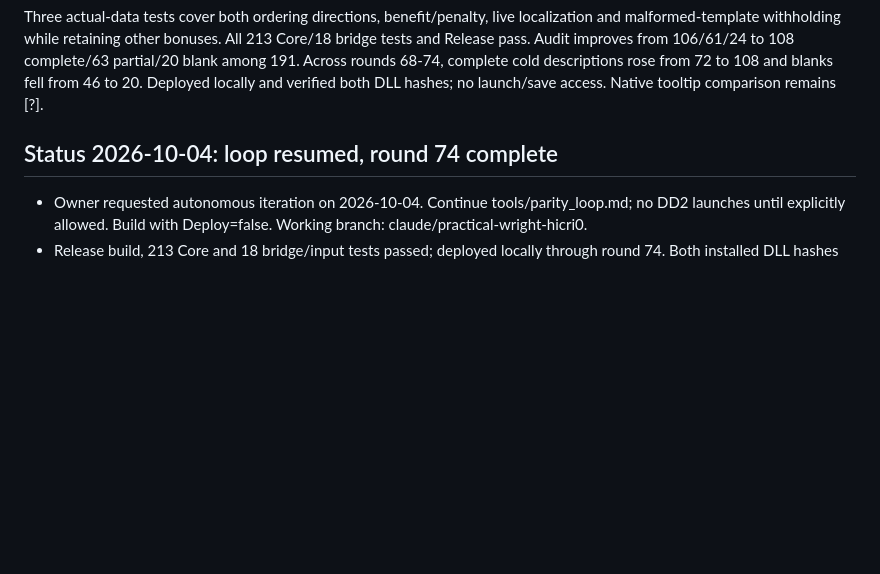
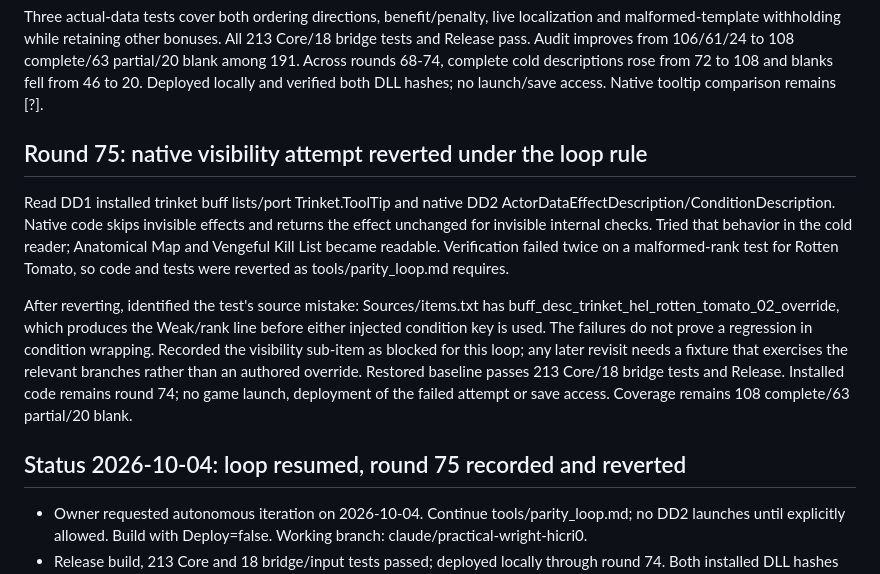
Before and after one commit to Stephane-Dedu/Darkest2in1, a Markdown page: MODLOG.md, the part around the change. Drawn GitHub-style; blank space fills up the shorter version.

Commit message:
Record reverted native visibility attempt and fixture limitation
Co-Authored-By: Claude Opus 5.5 <noreply@anthropic.com>

```diff
--- a/MODLOG.md
+++ b/MODLOG.md
@@ -810,7 +810,13 @@ Read DD1 installed conditional buff data/port Buff.ToolTip and native DD2 Condit
 
 Three actual-data tests cover both ordering directions, benefit/penalty, live localization and malformed-template withholding while retaining other bonuses. All 213 Core/18 bridge tests and Release pass. Audit improves from 106/61/24 to 108 complete/63 partial/20 blank among 191. Across rounds 68-74, complete cold descriptions rose from 72 to 108 and blanks fell from 46 to 20. Deployed locally and verified both DLL hashes; no launch/save access. Native tooltip comparison remains [?].
 
-## Status 2026-10-04: loop resumed, round 74 complete
+## Round 75: native visibility attempt reverted under the loop rule
+
+Read DD1 installed trinket buff lists/port Trinket.ToolTip and native DD2 ActorDataEffectDescription/ConditionDescription. Native code skips invisible effects and returns the effect unchanged for invisible internal checks. Tried that behavior in the cold reader; Anatomical Map and Vengeful Kill List became readable. Verification failed twice on a malformed-rank test for Rotten Tomato, so code and tests were reverted as tools/parity_loop.md requires.
+
+After reverting, identified the test's source mistake: Sources/items.txt has buff_desc_trinket_hel_rotten_tomato_02_override, which produces the Weak/rank line before either injected condition key is used. The failures do not prove a regression in condition wrapping. Recorded the visibility sub-item as blocked for this loop; any later revisit needs a fixture that exercises the relevant branches rather than an authored override. Restored baseline passes 213 Core/18 bridge tests and Release. Installed code remains round 74; no game launch, deployment of the failed attempt or save access. Coverage remains 108 complete/63 partial/20 blank.
+
+## Status 2026-10-04: loop resumed, round 75 recorded and reverted
 - Owner requested autonomous iteration on 2026-10-04. Continue tools/parity_loop.md; no DD2 launches until explicitly allowed. Build with Deploy=false. Working branch: claude/practical-wright-hicri0.
 - Release build, 213 Core and 18 bridge/input tests passed; deployed locally through round 74. Both installed DLL hashes match Release. Game-facing changes remain [?]. No saves changed, no processes started, no pending restores.
 - Built refactor: DD2 default regions, a single arrow beside each paired area name, DD1 quest rows directly beneath every area with local overflow scrolling, separate progress, native DD2 arenas/light, bounded setup polling and timing logs. Built trinket presentation/slot/choice/actor-stat/DOT/combat-state/token-mutation/stat-buff/named-skill/resistance-flag/initiative fixes and atlas-safe portrait drawing/retries. Next round 75 candidates: remaining cold-menu effect fields/conditions (20 blank/63 partial out of 191 base trinkets), particularly token conversions, ActorEffectTrigger routing and extra-action/movement effects; then persistent activity-log weeks/art, secret rooms and Memorial collection/narration. Skip [user] and [blocked] items.
```
Also changed, not shown: PARITY.md (+1 -0 lines).
